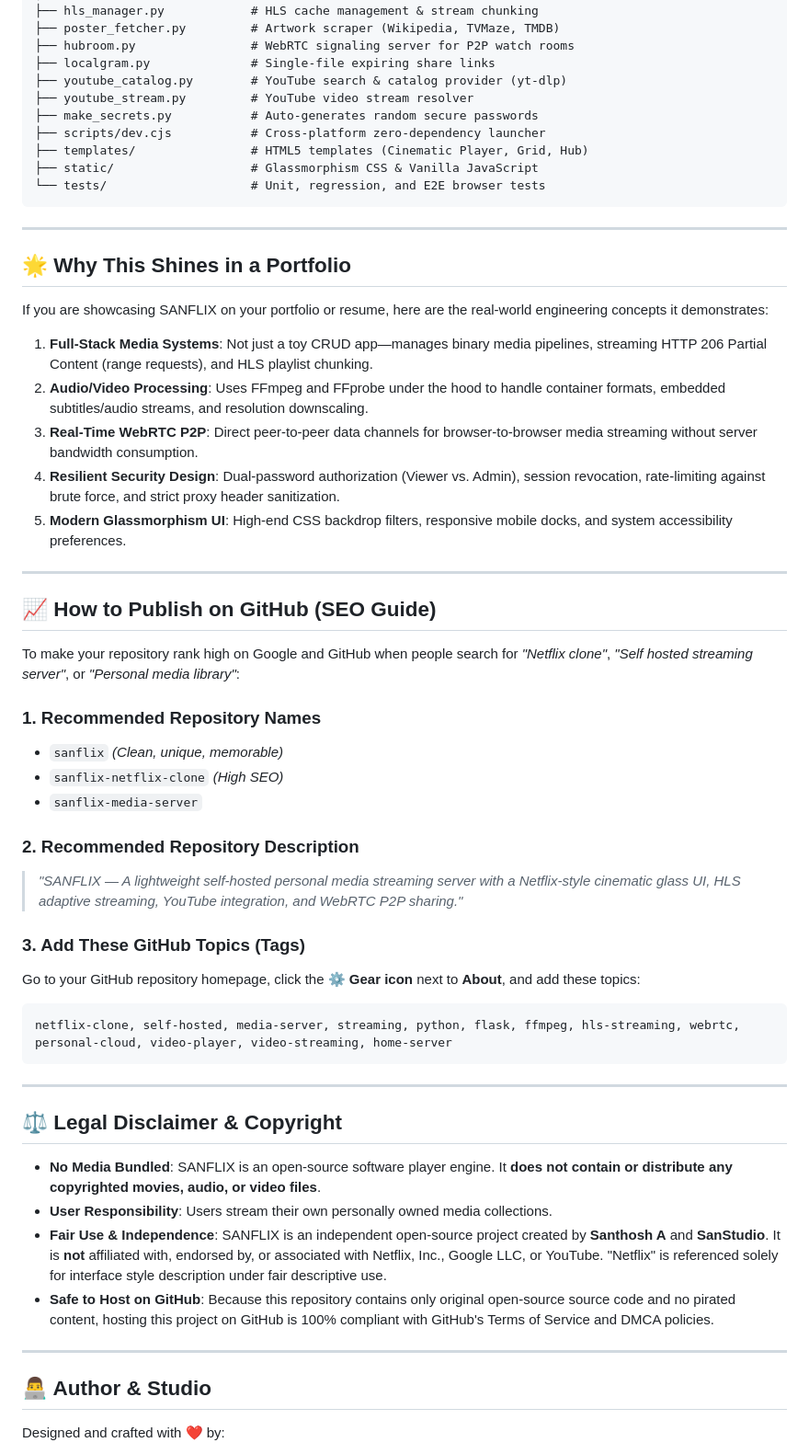
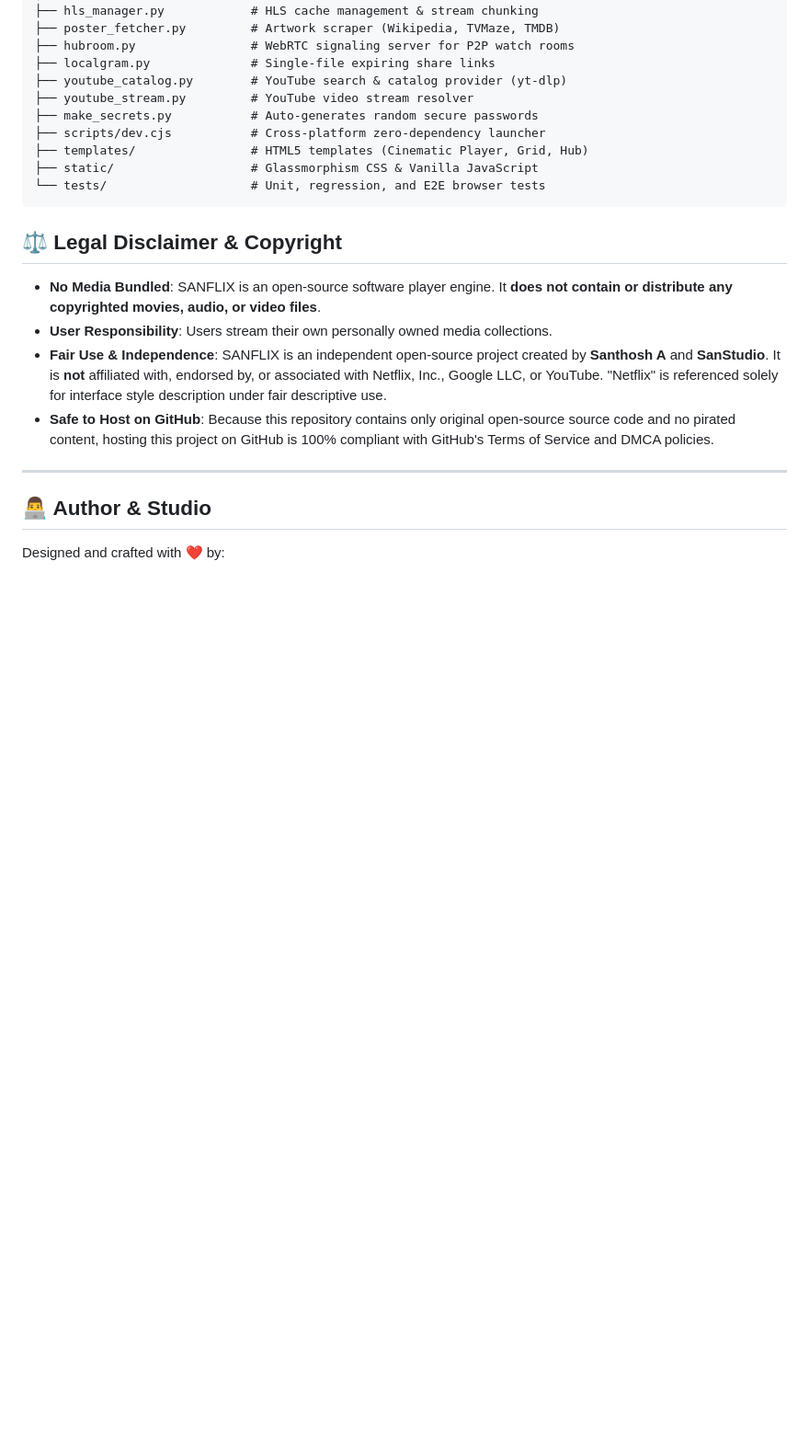
Before and after one commit to A-Santhosh-Hub/sanflix-netflix-clone, a Markdown page: README.md, the part around the change. Shown at 92% size. Rendered like a GitHub page; blank space fills up the shorter version.

Commit message:
Remove portfolio and SEO sections from README
Removed sections about portfolio showcasing and SEO recommendations.

````diff
--- a/README.md
+++ b/README.md
@@ -192,39 +192,6 @@ sanflix/
 └── tests/                    # Unit, regression, and E2E browser tests
 ```
 
----
-
-## 🌟 Why This Shines in a Portfolio
-
-If you are showcasing SANFLIX on your portfolio or resume, here are the real-world engineering concepts it demonstrates:
-
-1. **Full-Stack Media Systems**: Not just a toy CRUD app—manages binary media pipelines, streaming HTTP 206 Partial Content (range requests), and HLS playlist chunking.
-2. **Audio/Video Processing**: Uses FFmpeg and FFprobe under the hood to handle container formats, embedded subtitles/audio streams, and resolution downscaling.
-3. **Real-Time WebRTC P2P**: Direct peer-to-peer data channels for browser-to-browser media streaming without server bandwidth consumption.
-4. **Resilient Security Design**: Dual-password authorization (Viewer vs. Admin), session revocation, rate-limiting against brute force, and strict proxy header sanitization.
-5. **Modern Glassmorphism UI**: High-end CSS backdrop filters, responsive mobile docks, and system accessibility preferences.
-
----
-
-## 📈 How to Publish on GitHub (SEO Guide)
-
-To make your repository rank high on Google and GitHub when people search for *"Netflix clone"*, *"Self hosted streaming server"*, or *"Personal media library"*:
-
-### 1. Recommended Repository Names
-- `sanflix` *(Clean, unique, memorable)*
-- `sanflix-netflix-clone` *(High SEO)*
-- `sanflix-media-server`
-
-### 2. Recommended Repository Description
-> *"SANFLIX — A lightweight self-hosted personal media streaming server with a Netflix-style cinematic glass UI, HLS adaptive streaming, YouTube integration, and WebRTC P2P sharing."*
-
-### 3. Add These GitHub Topics (Tags)
-Go to your GitHub repository homepage, click the **⚙ Gear icon** next to **About**, and add these topics:
-```text
-netflix-clone, self-hosted, media-server, streaming, python, flask, ffmpeg, hls-streaming, webrtc, personal-cloud, video-player, video-streaming, home-server
-```
-
----
 
 ## ⚖️ Legal Disclaimer & Copyright
 
````
